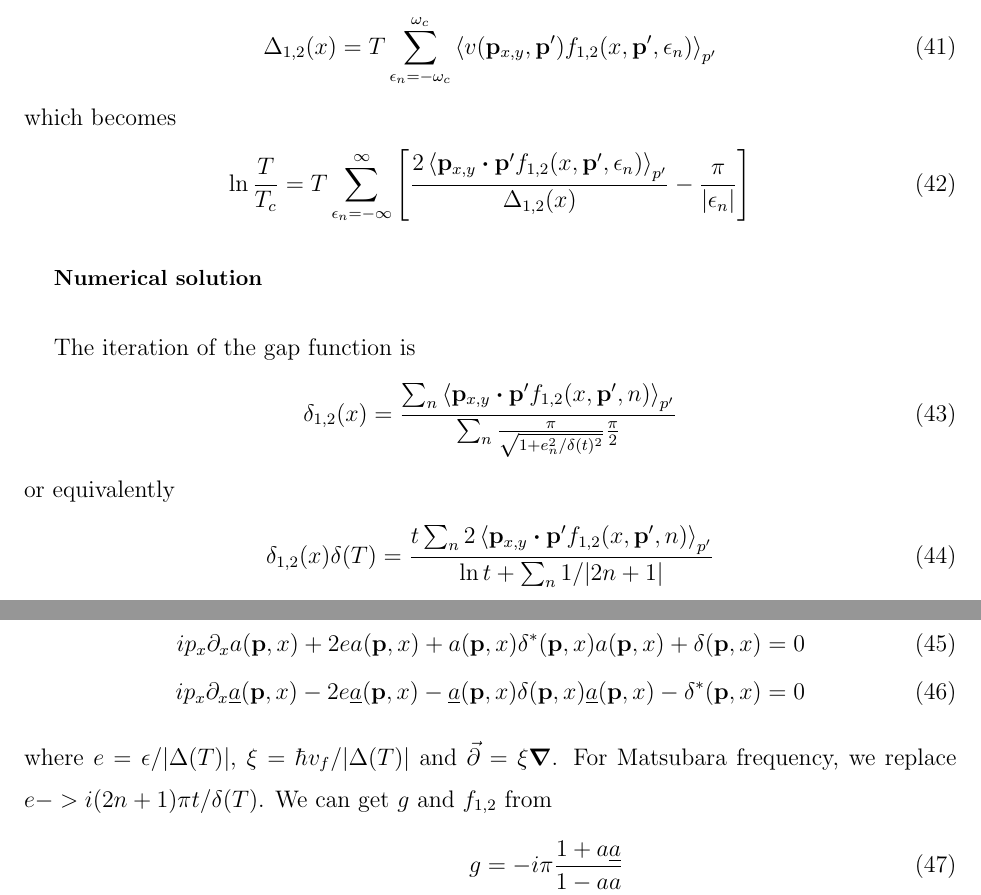
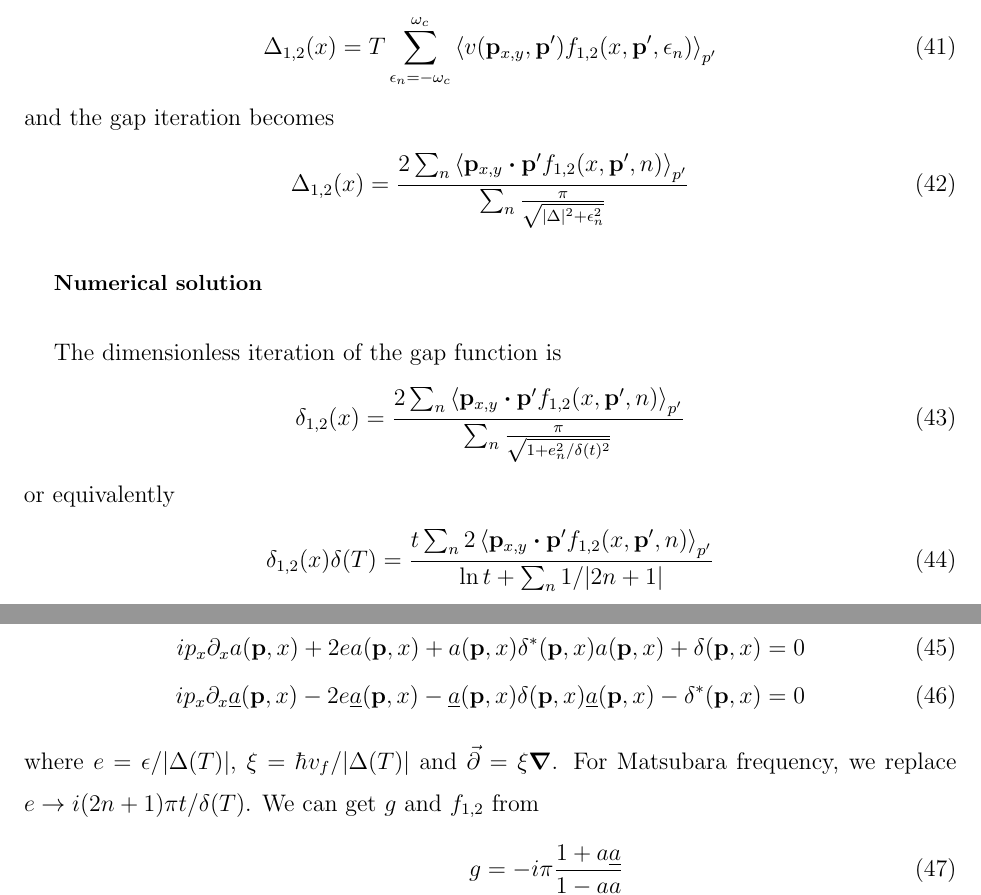
Before and after one commit to junguanghe/annulus_3he_a, a LaTeX paper (eilenberger/eilenberger.tex): two parts of pages 5 and 6 of 6, joined at a grey line, cut so that both start at the same text. Compiled offline with pdfLaTeX.

Commit message:
refactor: refine gap function iteration and notation in eilenberger.tex for improved clarity and consistency

```diff
--- a/eilenberger/eilenberger.tex
+++ b/eilenberger/eilenberger.tex
@@ -290,22 +290,19 @@ In this case, we can even write the gap equation as
     \Delta_{1,2}(x) = T\sum_{\epsilon_n=-\omega_c}^{\omega_c}\ev{v(\vb{p}_{x,y}, \vb{p}')
         f_{1,2}(x, \vb{p}', \epsilon_n)}_{p'}
 \end{align}
-which becomes
+and the gap iteration becomes
 \begin{align}
-    \ln{\frac{T}{T_c}} = T\sum_{\epsilon_n=-\infty}^{\infty}
-    \left[
-    \frac{2\ev{\vb{p}_{x,y}\vdot\vb{p}'f_{1,2}(x, \vb{p}', \epsilon_n)}_{p'}}
-    {\Delta_{1,2}(x)}
-    - \frac{\pi}{|\epsilon_n|}
-    \right]
+    \Delta_{1,2}(x) =
+    \frac{2\sum_n \ev{\vb{p}_{x,y}\vdot\vb{p}'f_{1,2}(x, \vb{p}', n)}_{p'}}
+    {\sum_n \frac{\pi}{\sqrt{|\Delta|^2 + \epsilon_n^2}}}
 \end{align}
 
 \subsection{Numerical solution}
-The iteration of the gap function is
+The dimensionless iteration of the gap function is
 \begin{align}
     \delta_{1,2}(x) =
-    \frac{\sum_n \ev{\vb{p}_{x,y}\vdot\vb{p}'f_{1,2}(x, \vb{p}', n)}_{p'}}
-    {\sum_n \frac{\pi}{\sqrt{1 + e_n^2/\delta(t)^2}}\frac{\pi}{2}}
+    \frac{2\sum_n \ev{\vb{p}_{x,y}\vdot\vb{p}'f_{1,2}(x, \vb{p}', n)}_{p'}}
+    {\sum_n \frac{\pi}{\sqrt{1 + e_n^2/\delta(t)^2}}}
 \end{align}
 or equivalently
 \begin{align}
@@ -321,7 +318,7 @@ The Ricatti equation is
 \end{align}
 where $e = \epsilon/|\Delta(T)|$,
 $\xi = \hbar v_f/|\Delta(T)|$ and $\va{\partial} = \xi\grad$.
-For Matsubara frequency, we replace $e -> i(2n+1)\pi t/\delta(T)$.
+For Matsubara frequency, we replace $e \rightarrow i(2n+1)\pi t/\delta(T)$.
 We can get $g$ and $f_{1,2}$ from
 \begin{align}
     g = -i\pi\frac{1+a\underline{a}}{1-a\underline{a}} \\
```
Also changed, not shown: eilenberger/eilenberger.pdf.
